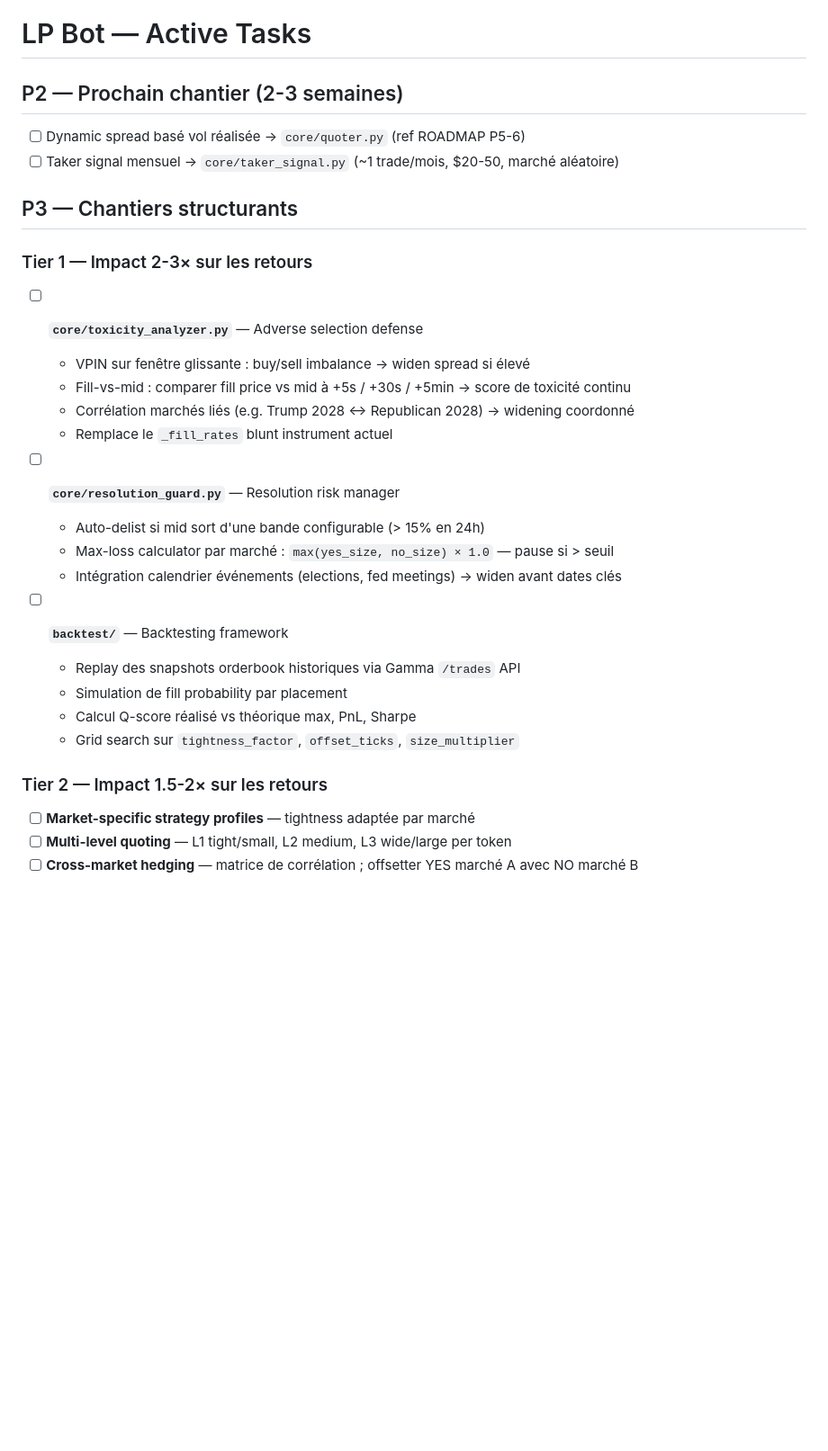
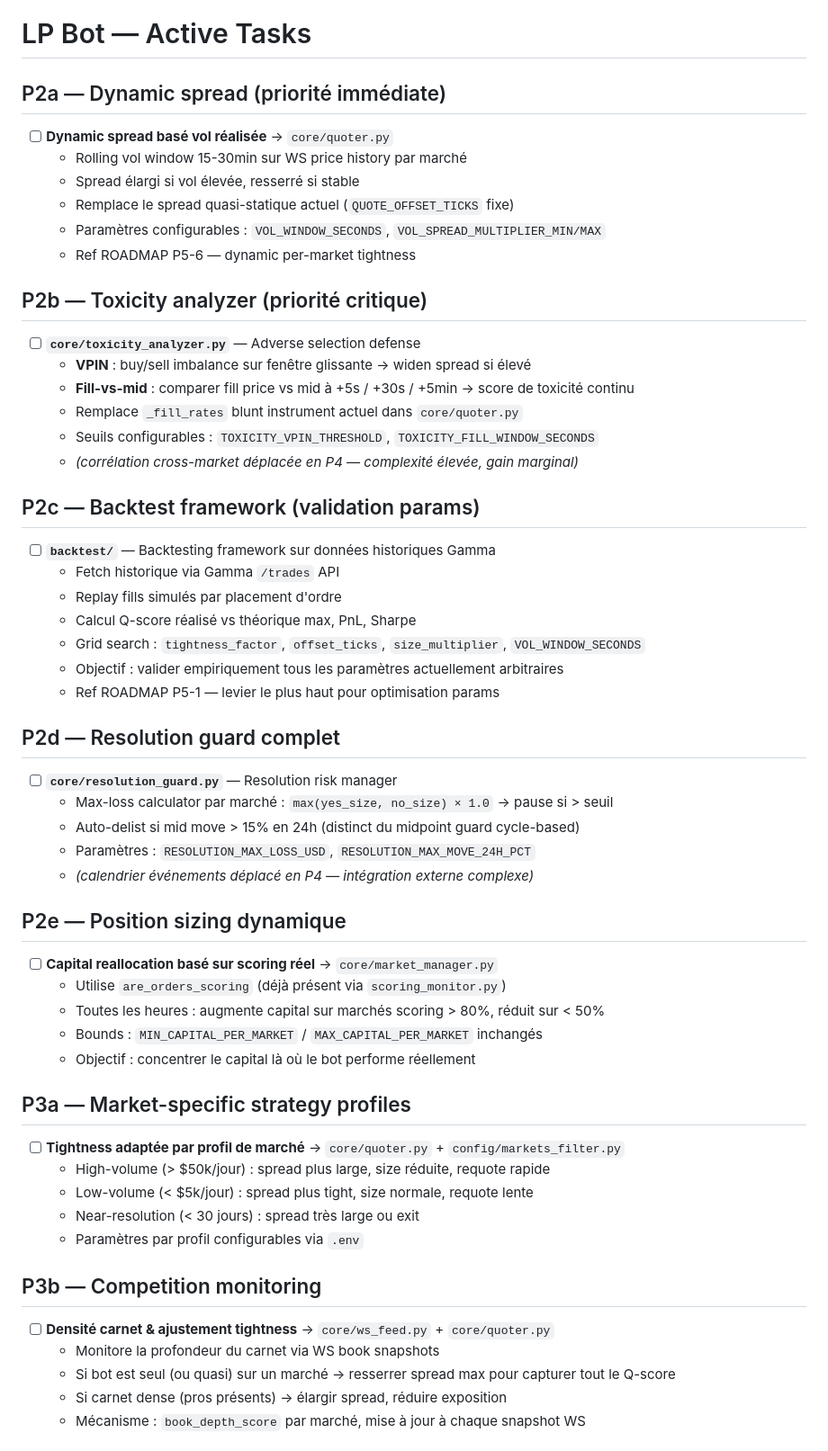
Before and after one commit to axsxyz/polymarket-lp-bot, a Markdown page: .cursor/TASK.md, the part around one of its changes. Shown at 90% size. Rendered like a GitHub page; blank space fills up the shorter version.

Commit message:
chore: restructure TASK.md — P2a→P3d roadmap to killer algo

```diff
--- a/.cursor/TASK.md
+++ b/.cursor/TASK.md
@@ -1,30 +1,55 @@
 # LP Bot — Active Tasks
 
-## P2 — Prochain chantier (2-3 semaines)
-- [ ] Dynamic spread basé vol réalisée → `core/quoter.py` (ref ROADMAP P5-6)
-- [ ] Taker signal mensuel → `core/taker_signal.py` (~1 trade/mois, $20-50, marché aléatoire)
+## P2a — Dynamic spread (priorité immédiate)
+- [ ] **Dynamic spread basé vol réalisée** → `core/quoter.py`
+  - Rolling vol window 15-30min sur WS price history par marché
+  - Spread élargi si vol élevée, resserré si stable
+  - Remplace le spread quasi-statique actuel (`QUOTE_OFFSET_TICKS` fixe)
+  - Paramètres configurables : `VOL_WINDOW_SECONDS`, `VOL_SPREAD_MULTIPLIER_MIN/MAX`
+  - Ref ROADMAP P5-6 — dynamic per-market tightness
 
-## P3 — Chantiers structurants
+## P2b — Toxicity analyzer (priorité critique)
+- [ ] **`core/toxicity_analyzer.py`** — Adverse selection defense
+  - **VPIN** : buy/sell imbalance sur fenêtre glissante → widen spread si élevé
+  - **Fill-vs-mid** : comparer fill price vs mid à +5s / +30s / +5min → score de toxicité continu
+  - Remplace `_fill_rates` blunt instrument actuel dans `core/quoter.py`
+  - Seuils configurables : `TOXICITY_VPIN_THRESHOLD`, `TOXICITY_FILL_WINDOW_SECONDS`
+  - *(corrélation cross-market déplacée en P4 — complexité élevée, gain marginal)*
 
-### Tier 1 — Impact 2-3× sur les retours
-- [ ] **`core/toxicity_analyzer.py`** — Adverse selection defense
-  - VPIN sur fenêtre glissante : buy/sell imbalance → widen spread si élevé
-  - Fill-vs-mid : comparer fill price vs mid à +5s / +30s / +5min → score de toxicité continu
-  - Corrélation marchés liés (e.g. Trump 2028 ↔ Republican 2028) → widening coordonné
-  - Remplace le `_fill_rates` blunt instrument actuel
+## P2c — Backtest framework (validation params)
+- [ ] **`backtest/`** — Backtesting framework sur données historiques Gamma
+  - Fetch historique via Gamma `/trades` API
+  - Replay fills simulés par placement d'ordre
+  - Calcul Q-score réalisé vs théorique max, PnL, Sharpe
+  - Grid search : `tightness_factor`, `offset_ticks`, `size_multiplier`, `VOL_WINDOW_SECONDS`
+  - Objectif : valider empiriquement tous les paramètres actuellement arbitraires
+  - Ref ROADMAP P5-1 — levier le plus haut pour optimisation params
 
+## P2d — Resolution guard complet
 - [ ] **`core/resolution_guard.py`** — Resolution risk manager
-  - Auto-delist si mid sort d'une bande configurable (> 15% en 24h)
-  - Max-loss calculator par marché : `max(yes_size, no_size) × 1.0` — pause si > seuil
-  - Intégration calendrier événements (elections, fed meetings) → widen avant dates clés
+  - Max-loss calculator par marché : `max(yes_size, no_size) × 1.0` → pause si > seuil
+  - Auto-delist si mid move > 15% en 24h (distinct du midpoint guard cycle-based)
+  - Paramètres : `RESOLUTION_MAX_LOSS_USD`, `RESOLUTION_MAX_MOVE_24H_PCT`
+  - *(calendrier événements déplacé en P4 — intégration externe complexe)*
 
-- [ ] **`backtest/`** — Backtesting framework
-  - Replay des snapshots orderbook historiques via Gamma `/trades` API
-  - Simulation de fill probability par placement
-  - Calcul Q-score réalisé vs théorique max, PnL, Sharpe
-  - Grid search sur `tightness_factor`, `offset_ticks`, `size_multiplier`
+## P2e — Position sizing dynamique
+- [ ] **Capital reallocation basé sur scoring réel** → `core/market_manager.py`
+  - Utilise `are_orders_scoring` (déjà présent via `scoring_monitor.py`)
+  - Toutes les heures : augmente capital sur marchés scoring > 80%, réduit sur < 50%
+  - Bounds : `MIN_CAPITAL_PER_MARKET` / `MAX_CAPITAL_PER_MARKET` inchangés
+  - Objectif : concentrer le capital là où le bot performe réellement
 
-### Tier 2 — Impact 1.5-2× sur les retours
-- [ ] **Market-specific strategy profiles** — tightness adaptée par marché
-- [ ] **Multi-level quoting** — L1 tight/small, L2 medium, L3 wide/large per token
-- [ ] **Cross-market hedging** — matrice de corrélation ; offsetter YES marché A avec NO marché B
+## P3a — Market-specific strategy profiles
+- [ ] **Tightness adaptée par profil de marché** → `core/quoter.py` + `config/markets_filter.py`
+  - High-volume (> $50k/jour) : spread plus large, size réduite, requote rapide
+  - Low-volume (< $5k/jour) : spread plus tight, size normale, requote lente
+  - Near-resolution (< 30 jours) : spread très large ou exit
+  - Paramètres par profil configurables via `.env`
+
+## P3b — Competition monitoring
+- [ ] **Densité carnet & ajustement tightness** → `core/ws_feed.py` + `core/quoter.py`
+  - Monitore la profondeur du carnet via WS book snapshots
+  - Si bot est seul (ou quasi) sur un marché → resserrer spread max pour capturer tout le Q-score
+  - Si carnet dense (pros présents) → élargir spread, réduire exposition
+  - Mécanisme : `book_depth_score` par marché, mise à jour à chaque snapshot WS
+
```
Also changed, not shown: other parts of .cursor/TASK.md (+21 -0 lines).
